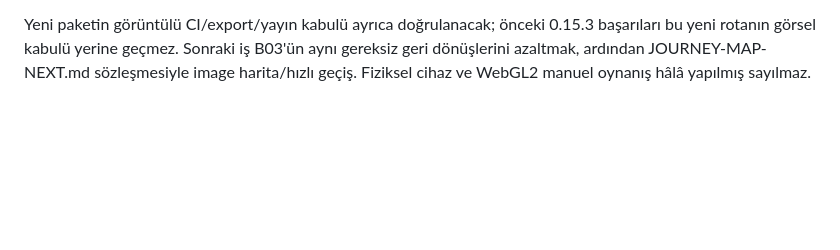
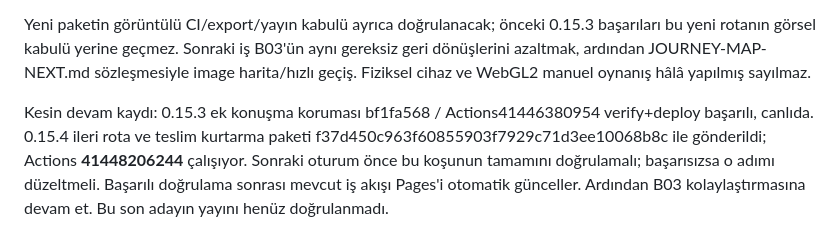
Before and after one commit to rizaaltun/catpat-godot, a Markdown page: docs/DEVAM-NOTU.md, the part around the change. Rendered like a GitHub page; blank space fills up the shorter version.

Commit message:
docs: record live repair release and forward route verification [skip ci]

```diff
--- a/docs/DEVAM-NOTU.md
+++ b/docs/DEVAM-NOTU.md
@@ -400,3 +400,5 @@ Yeni 0.15.4-river-alpha yerel adayı B02'de üstteki halattan sağa yürüyerek
 Ek hata: teslim yazımı reddedildiğinde hata paneli HUD'ı kaldırıyordu. Başarılı yeniden denemedeki başlangıç callback'i eski hint nesnesine yazıyordu. İki bölümün onarım başlangıcı ve B03 sepet indirme başlangıcı artık HUD'ı yeniden oluşturur. Hata motor satırıyla gerçekten üretildi, sonra giderildi. Genişletilmiş repair_invitation_test.gd 38/38; eski/yeni onarım noktası, havada engel, başarısız teslimde byte korunumu, tekrar deneme, konuşma tekrarı ve sepet indirme kurtarmasını kapsar. Chapter support102/102. Son B02 kısa rota ve B03 değişmemiş fizik rotası gerçek kayıt açık PASS. Aynı oturumda bağımsız kaynak denetimi yardım sırası uyumsuzluğunu buldu; düzeltildi. Bu denetim görüntülü/cihaz testi değildir.
 
 Yeni paketin görüntülü CI/export/yayın kabulü ayrıca doğrulanacak; önceki 0.15.3 başarıları bu yeni rotanın görsel kabulü yerine geçmez. Sonraki iş B03'ün aynı gereksiz geri dönüşlerini azaltmak, ardından JOURNEY-MAP-NEXT.md sözleşmesiyle image harita/hızlı geçiş. Fiziksel cihaz ve WebGL2 manuel oynanış hâlâ yapılmış sayılmaz.
+
+Kesin devam kaydı: 0.15.3 ek konuşma koruması bf1fa568 / Actions41446380954 verify+deploy başarılı, canlıda. 0.15.4 ileri rota ve teslim kurtarma paketi f37d450c963f60855903f7929c71d3ee10068b8c ile gönderildi; Actions **41448206244** çalışıyor. Sonraki oturum önce bu koşunun tamamını doğrulamalı; başarısızsa o adımı düzeltmeli. Başarılı doğrulama sonrası mevcut iş akışı Pages'i otomatik günceller. Ardından B03 kolaylaştırmasına devam et. Bu son adayın yayını henüz doğrulanmadı.
```
